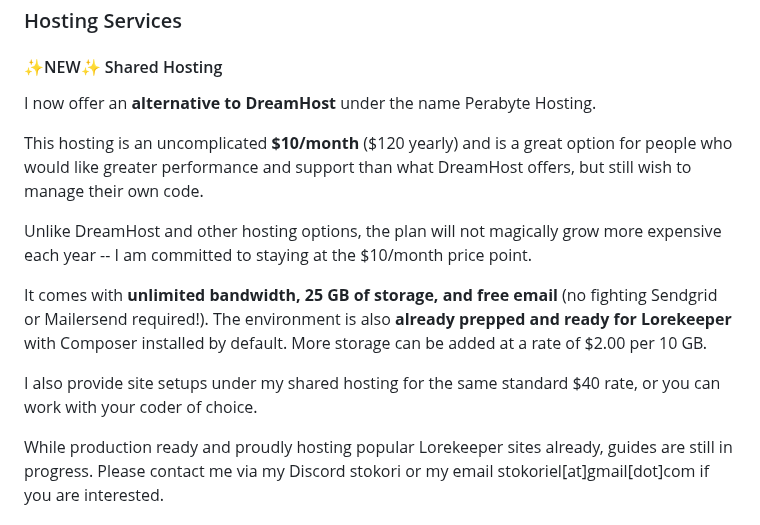
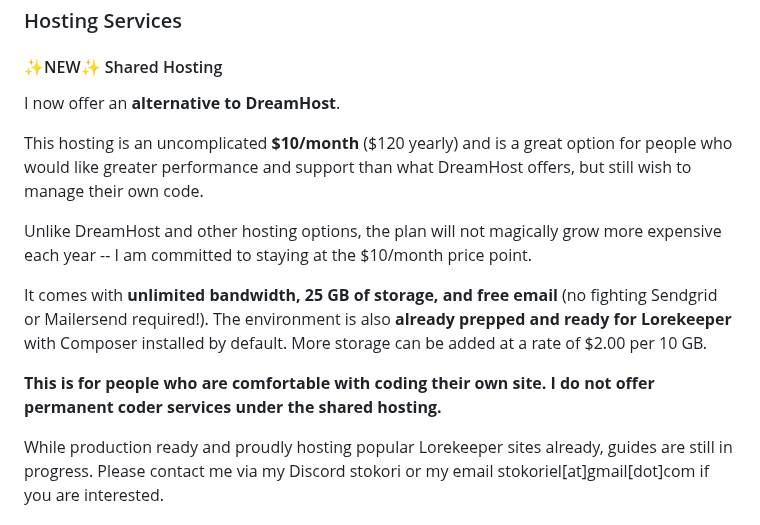
Before and after one commit to perappu/perappu-blog-11ty, a Markdown page: _src/content/lorekeeper.md, the part around one of its changes. Rendered like a GitHub page.

```diff
--- a/_src/content/lorekeeper.md
+++ b/_src/content/lorekeeper.md
@@ -9,7 +9,7 @@ Thank you for considering me for your developer work! ❤️ I'd love to work wi
 
 #### ✨NEW✨ Shared Hosting
 
-I now offer an __alternative to DreamHost__ under the name Perabyte Hosting.
+I now offer an __alternative to DreamHost__.
 
 This hosting is an uncomplicated **$10/month** ($120 yearly) and is a great option for people who would like greater performance and support than what DreamHost offers, but still wish to manage their own code.
 
@@ -17,7 +17,7 @@ Unlike DreamHost and other hosting options, the plan will not magically grow mor
 
 It comes with **unlimited bandwidth, 25 GB of storage, and free email** (no fighting Sendgrid or Mailersend required!). The environment is also **already prepped and ready for Lorekeeper** with Composer installed by default. More storage can be added at a rate of $2.00 per 10 GB.
 
-I also provide site setups under my shared hosting for the same standard $40 rate, or you can work with your coder of choice.
+**This is for people who are comfortable with coding their own site. I do not offer permanent coder services under the shared hosting.**
 
 While production ready and proudly hosting popular Lorekeeper sites already, guides are still in progress. Please contact me via my Discord stokori or my email stokoriel[at]gmail[dot]com if you are interested.
 
```
Also changed, not shown: other parts of _src/content/lorekeeper.md (+28 -12 lines).
